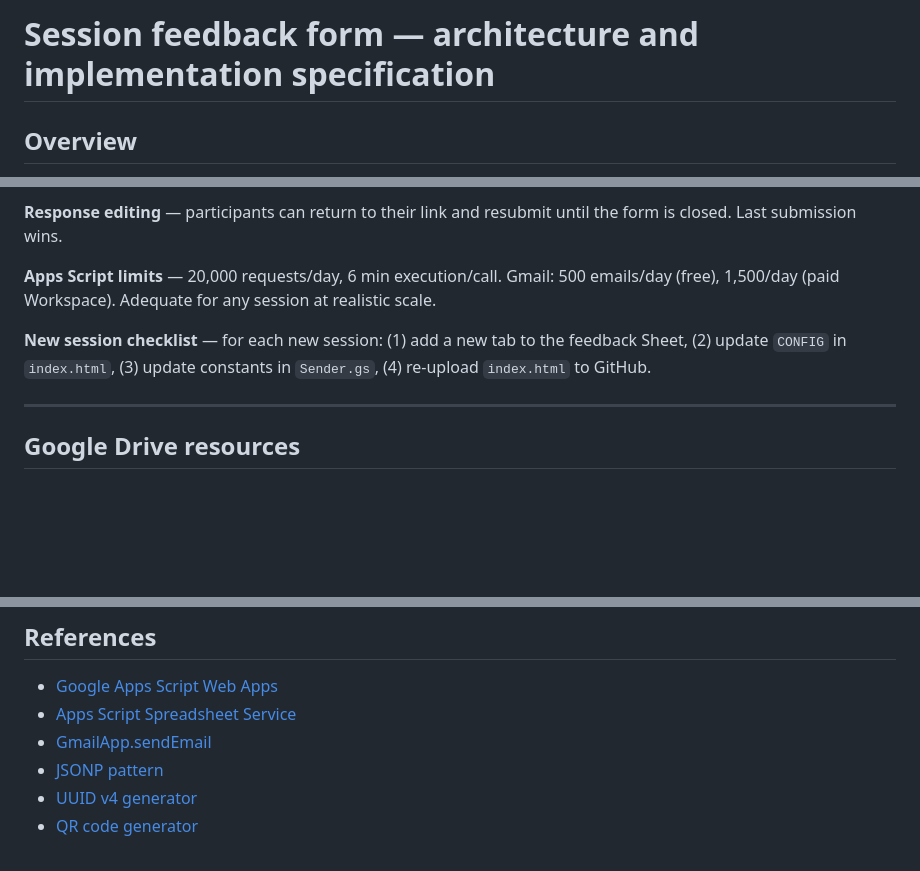
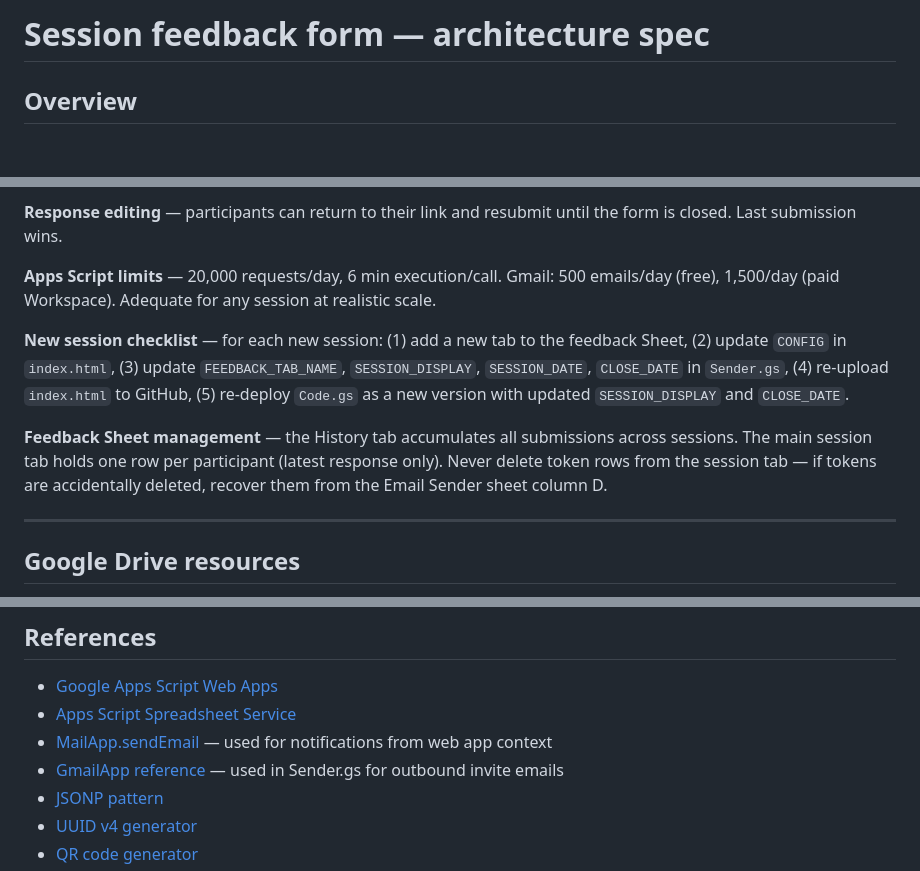
Before and after one commit to olga-shpyrko-dr/oshp-customer-session-feedback, a Markdown page: session-feedback-spec.md, 3 parts joined by grey strips. Rendered like a GitHub page; blank space fills up the shorter version.

```diff
--- a/session-feedback-spec.md
+++ b/session-feedback-spec.md
@@ -1,4 +1,4 @@
-# Session feedback form — architecture and implementation specification
+# Session feedback form — architecture spec
 
 ## Overview
 
@@ -283,7 +312,9 @@ Session name and date can also be overridden per-link via URL params:
 
 **Apps Script limits** — 20,000 requests/day, 6 min execution/call. Gmail: 500 emails/day (free), 1,500/day (paid Workspace). Adequate for any session at realistic scale.
 
-**New session checklist** — for each new session: (1) add a new tab to the feedback Sheet, (2) update `CONFIG` in `index.html`, (3) update constants in `Sender.gs`, (4) re-upload `index.html` to GitHub.
+**New session checklist** — for each new session: (1) add a new tab to the feedback Sheet, (2) update `CONFIG` in `index.html`, (3) update `FEEDBACK_TAB_NAME`, `SESSION_DISPLAY`, `SESSION_DATE`, `CLOSE_DATE` in `Sender.gs`, (4) re-upload `index.html` to GitHub, (5) re-deploy `Code.gs` as a new version with updated `SESSION_DISPLAY` and `CLOSE_DATE`.
+
+**Feedback Sheet management** — the History tab accumulates all submissions across sessions. The main session tab holds one row per participant (latest response only). Never delete token rows from the session tab — if tokens are accidentally deleted, recover them from the Email Sender sheet column D.
 
 ---
 
@@ -296,7 +327,8 @@ Session name and date can also be overridden per-link via URL params:
 
 - [Google Apps Script Web Apps](https://developers.google.com/apps-script/guides/web)
 - [Apps Script Spreadsheet Service](https://developers.google.com/apps-script/reference/spreadsheet)
-- [GmailApp.sendEmail](https://developers.google.com/apps-script/reference/gmail/gmail-app#sendEmail(String,String,String))
+- [MailApp.sendEmail](https://developers.google.com/apps-script/reference/mail/mail-app) — used for notifications from web app context
+- [GmailApp reference](https://developers.google.com/apps-script/reference/gmail/gmail-app) — used in Sender.gs for outbound invite emails
 - [JSONP pattern](https://en.wikipedia.org/wiki/JSONP)
 - [UUID v4 generator](https://www.uuidgenerator.net/)
 - [QR code generator](https://qrcode.show)
```
Also changed, not shown: other parts of session-feedback-spec.md (+30 -1 lines).
